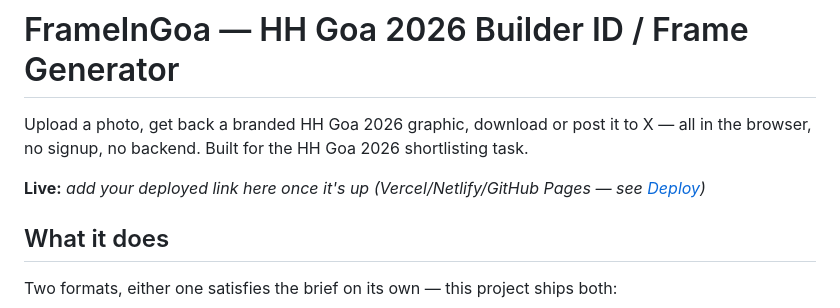
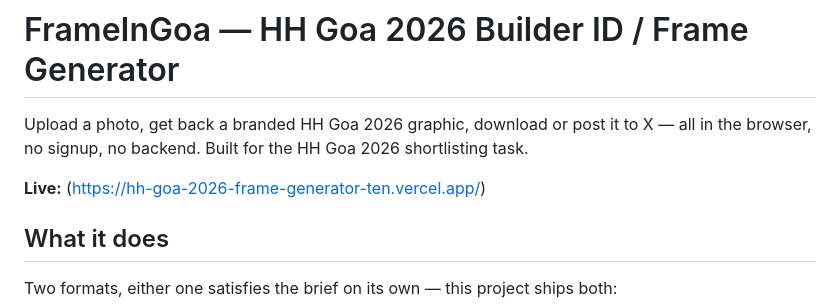
Before and after one commit to Mrudula211/hh-goa-2026-frame-generator, a Markdown page: README.md, the part around the change. Drawn GitHub-style.

```diff
--- a/README.md
+++ b/README.md
@@ -2,7 +2,7 @@
 
 Upload a photo, get back a branded HH Goa 2026 graphic, download or post it to X — all in the browser, no signup, no backend. Built for the HH Goa 2026 shortlisting task.
 
-**Live:** _add your deployed link here once it's up (Vercel/Netlify/GitHub Pages — see [Deploy](#deploy))_
+**Live:** (https://hh-goa-2026-frame-generator-ten.vercel.app/)
 
 ## What it does
 
```
